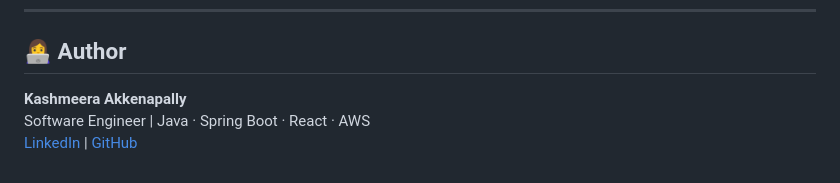
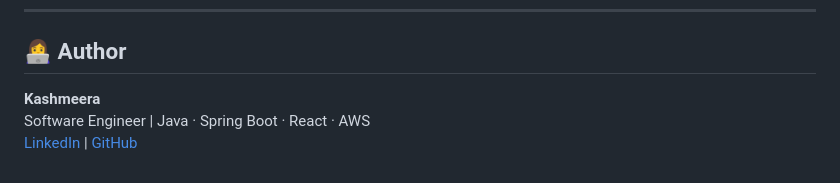
Before and after one commit to kashuakkenapally/Flight_Operation-Dashboard, a Markdown page: README.md, the part around the change. Rendered like a GitHub page.

```diff
--- a/README.md
+++ b/README.md
@@ -180,6 +180,6 @@ spring.jpa.hibernate.ddl-auto=update
 
 ## 👩‍💻 Author
 
-**Kashmeera Akkenapally**
+**Kashmeera**
 Software Engineer | Java · Spring Boot · React · AWS
 [LinkedIn](https://www.linkedin.com/in/kashmeeraa/) | [GitHub](https://github.com/YOUR_USERNAME)
```
